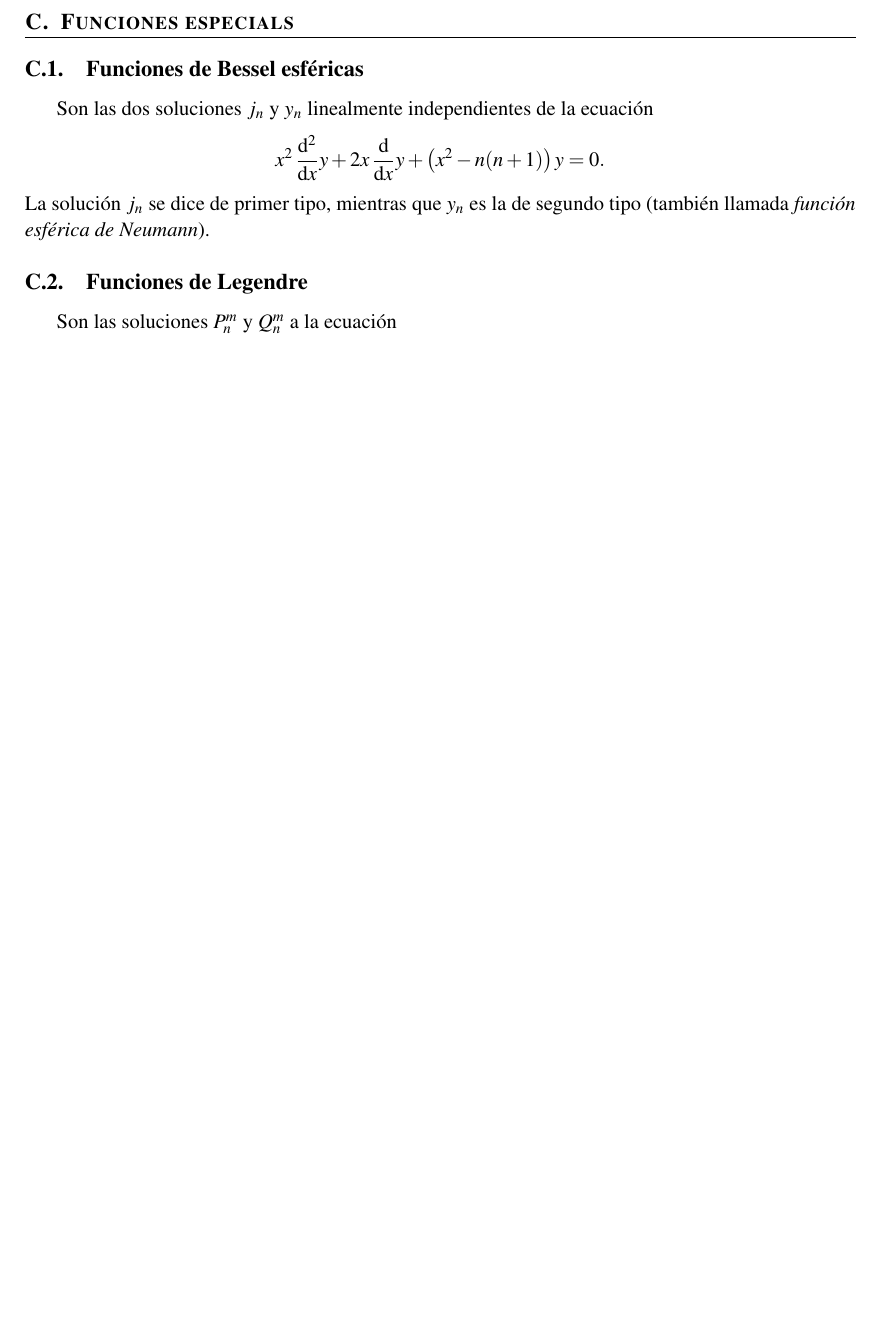
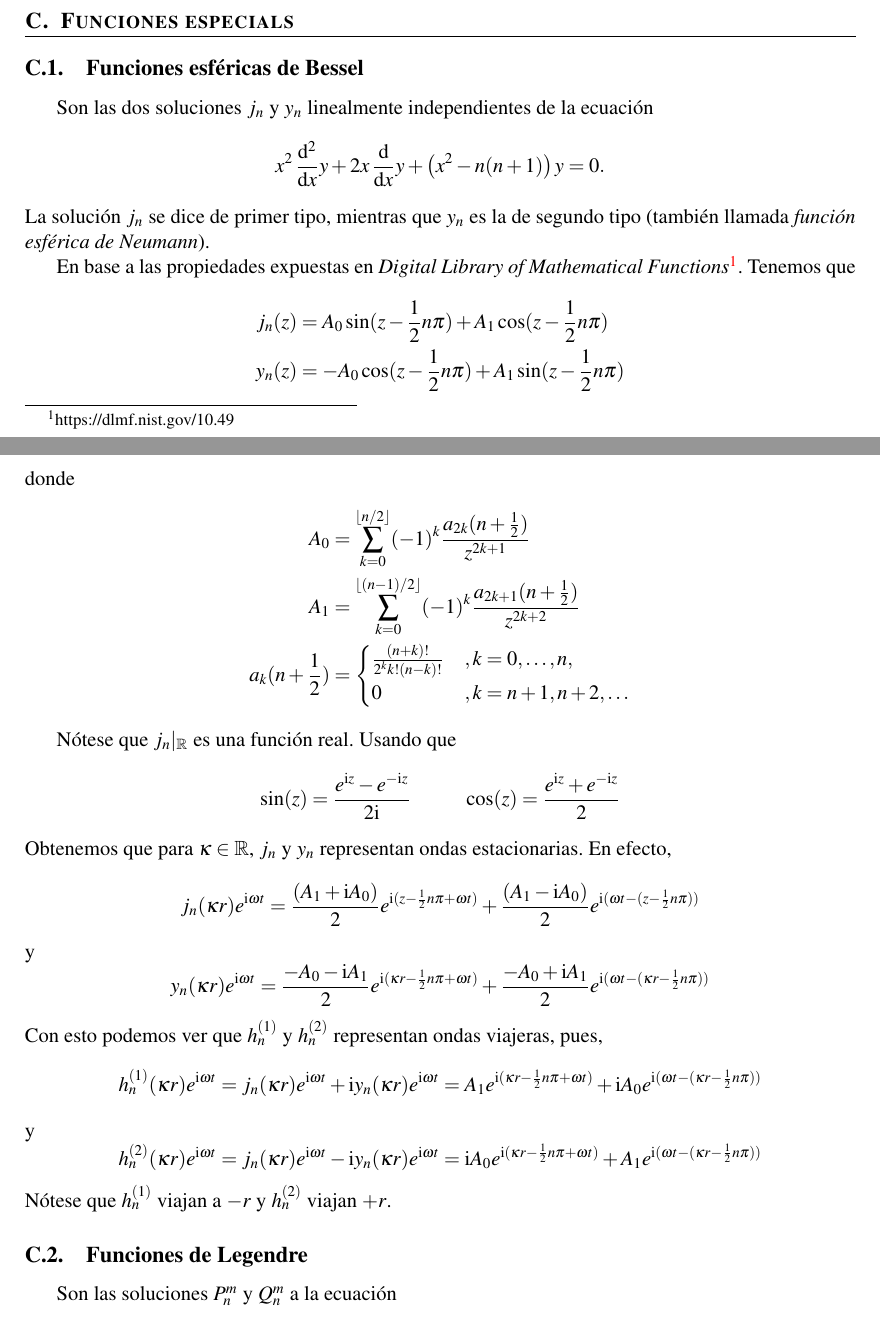
Before and after one commit to sebastian-sanchez-s/IPV-23-2801, a LaTeX document (HelmholtzAcustica.tex): part of page 16 of 16 before the commit and two parts of pages 16 and 17 of 17 after it, the two joined at a grey line, cut so that both start at the same text, the shorter picture padded with empty space. Compiled offline with pdfLaTeX.

Commit message:
Agrego apendice ondas viajeras y estacionarias

```diff
--- a/HelmholtzAcustica.tex
+++ b/HelmholtzAcustica.tex
@@ -1741,6 +1752,88 @@ Son las dos soluciones \(j_n\) y \(y_n\) linealmente independientes de la ecuaci
 .\end{displaymath}
 La solución \(j_n\) se dice de primer tipo, mientras que \(y_n\) es la de
 segundo tipo (también llamada \textit{función esférica de Neumann}).
+
+En base a las propiedades expuestas en \textit{Digital Library of Mathematical
+Functions}\footnote{https://dlmf.nist.gov/10.49}. Tenemos que
+\begin{alignat*}{2}
+	j_n(z)
+	&=
+	A_0 \sin(z - \frac{1}{2} n \pi)
+	+
+	A_1 \cos(z - \frac{1}{2} n \pi)
+	\\
+	y_n(z)
+	&=
+	- A_0 \cos(z - \frac{1}{2} n \pi)
+	+ A_1 \sin(z - \frac{1}{2} n \pi)
+\end{alignat*}
+donde
+\begin{alignat*}{3}
+	A_0 &=
+	\sum_{k=0}^{\lfloor n/2 \rfloor}
+		(-1)^k \frac{a_{2k} (n + \frac{1}{2}) }{z^{2k + 1}}
+	\\
+	A_1 &=
+	\sum_{k=0}^{\lfloor (n-1)/2 \rfloor}
+		(-1)^k \frac{a_{2k+1}(n + \frac{1}{2}) }{z^{2k+2}}
+	\\
+	a_k (n + \frac{1}{2})
+	&=
+	\begin{cases}
+		\frac{(n+k)!}{2^k k! (n-k)!} &, k=0,\dots, n, \\
+		0 &, k=n+1, n+2, \dots
+	\end{cases}
+\end{alignat*}
+
+Nótese que \(j_n \vert_{\R}\) es una función real. Usando que
+\begin{displaymath}
+	\sin(z) = \frac{e^{\i z} - e^{-\i z}}{2 \i}
+	\hspace{1cm}
+	\cos(z) = \frac{e^{\i z} + e^{-\i z}}{2}
+\end{displaymath}
+Obtenemos que para \(\kappa\in \R\), \(j_n\) y \(y_n\) representan ondas
+estacionarias. En efecto,
+\begin{displaymath}
+	j_n(\kappa r) e^{\i \omega t}
+	=
+	\frac{(A_1 + \i A_0)}{2} e^{\i (z - \frac{1}{2} n \pi + \omega t)}
+	+
+	\frac{(A_1 - \i A_0)}{2} e^{\i (\omega t - (z - \frac{1}{2} n \pi))}
+\end{displaymath}
+y
+\begin{displaymath}
+	y_n(\kappa r) e^{\i \omega t}
+	=
+	\frac{-A_0 - \i A_1}{2} e^{\i (\kappa r - \frac{1}{2} n \pi + \omega t)}
+	+
+	\frac{-A_0 + \i A_1}{2} e^{\i (\omega t - (\kappa r - \frac{1}{2} n \pi))}
+\end{displaymath}
+Con esto podemos ver que \(h^{(1)}_n\) y \(h^{(2)}_n\) representan ondas
+viajeras, pues,
+\begin{displaymath}
+	h^{(1)}_n(\kappa r) e^{\i \omega t}
+	=
+	j_n(\kappa r) e^{\i \omega t}
+	+
+	\i y_n(\kappa r) e^{\i \omega t}
+	=
+	A_1 e^{\i (\kappa r - \frac{1}{2} n \pi + \omega t)}
+	+
+	\i A_0 e^{\i (\omega t - (\kappa r - \frac{1}{2} n \pi))}
+\end{displaymath}
+y
+\begin{displaymath}
+	h^{(2)}_n(\kappa r) e^{\i \omega t}
+	=
+	j_n(\kappa r) e^{\i \omega t}
+	-
+	\i y_n(\kappa r) e^{\i \omega t}
+	=
+	\i A_0 e^{\i (\kappa r - \frac{1}{2} n \pi + \omega t)}
+	+
+	A_1 e^{\i (\omega t - (\kappa r - \frac{1}{2} n \pi))}
+\end{displaymath}
+Nótese que \(h^{(1)}_n\) viajan a \(-r\) y \(h^{(2)}_n\) viajan \(+r\).
 
 \subsection{Funciones de Legendre}
 \label{ap:funciones especiales:legendre}
```
Also changed, not shown: HelmholtzAcustica/HelmholtzAcustica.pdf, HelmholtzAcustica.tex (33 more changed lines).
